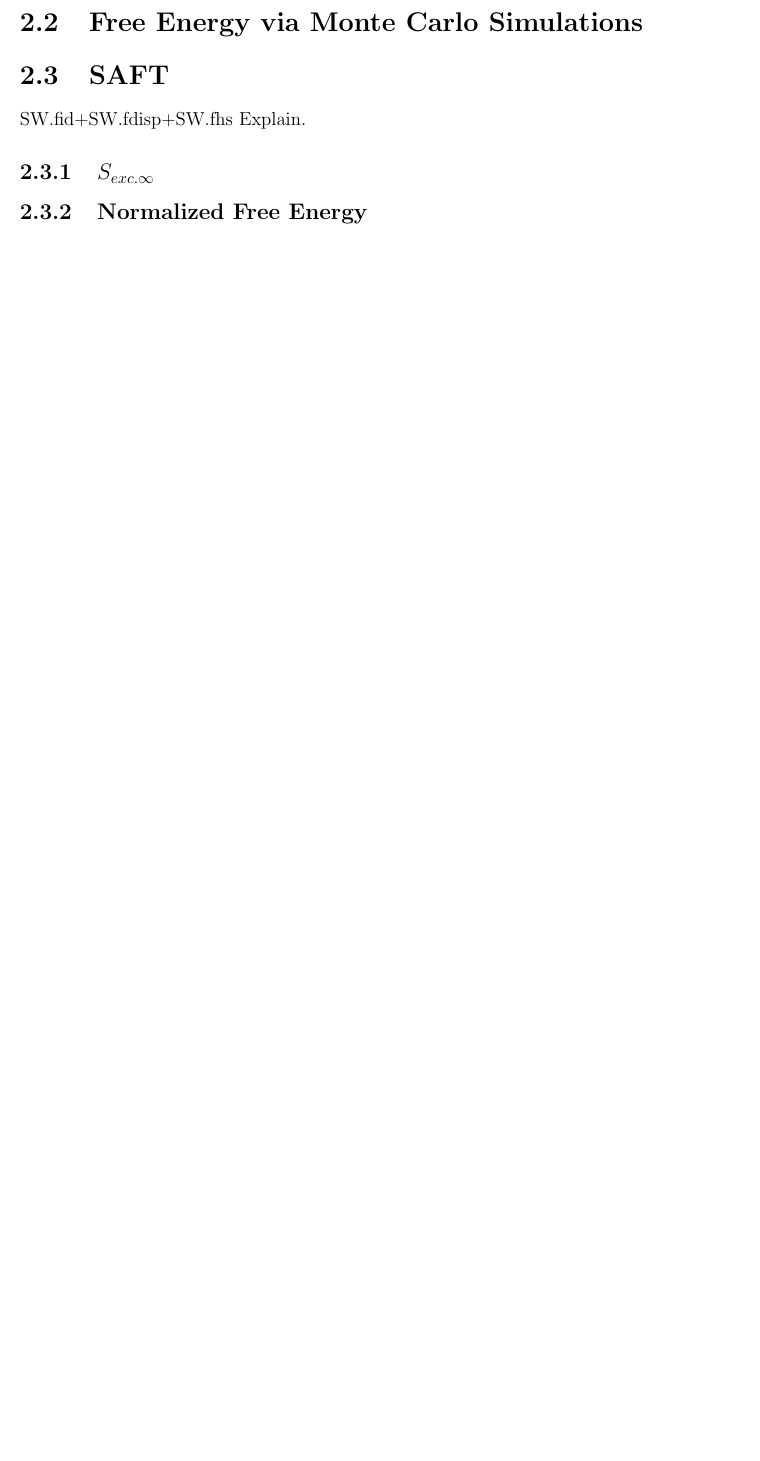
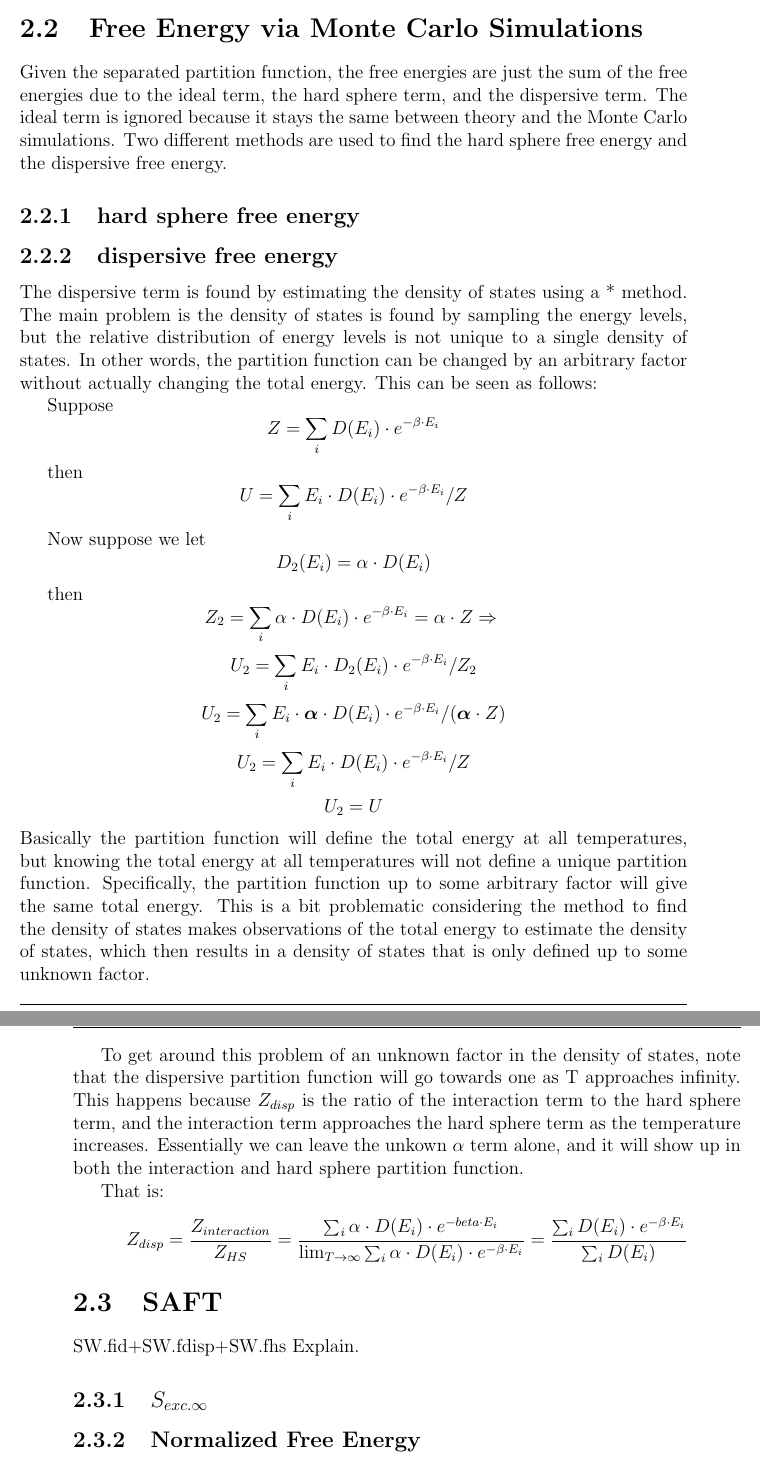
Before and after one commit to geerharb/thesis, a LaTeX thesis (Project_tex/project.tex, which reads Project_tex/chapters/chapter02.tex): part of page 9 of 12 before the commit and two parts of pages 9 and 10 of 13 after it, the two joined at a grey line, cut so that both start at the same text, the shorter picture padded with empty space. Compiled offline with pdfLaTeX.

Commit message:
draft2 working on methods

```diff
--- a/Project_tex/chapters/chapter02.tex
+++ b/Project_tex/chapters/chapter02.tex
@@ -23,5 +24,27 @@ where $Z_{disp}= \frac{1}{Z_{HS}}\cdot \frac{1}{V^N}\cdot \int\cdot\cdot\cdot\in
 
 \section{Free Energy via Monte Carlo Simulations}
+Given the separated partition function, the free energies are just the sum of the free energies due to the ideal term, the hard sphere term, and the dispersive term. The ideal term is ignored because it stays the same between theory and the Monte Carlo simulations. Two different methods are used to find the hard sphere free energy and the dispersive free energy.
+\subsection{hard sphere free energy}
+\subsection{dispersive free energy}
+The dispersive term is found by estimating the density of states using a * method. The main problem is the density of states is found by sampling the energy levels, but the relative distribution of energy levels is not unique to a single density of states. In other words, the partition function can be changed by an arbitrary factor without actually changing the total energy. This can be seen as follows:
+
+Suppose $$Z=\sum_i D(E_i)\cdot e^{-\beta\cdot E_i}$$
+
+then $$U=\sum_i E_i\cdot D(E_i)\cdot e^{-\beta\cdot E_i}/Z\newline$$
+
+Now suppose we let $$D_2(E_i)=\alpha\cdot D(E_i)$$
+
+then $$Z_2=\sum_i \alpha\cdot D(E_i)\cdot e^{-\beta\cdot E_i}=\alpha\cdot Z\Rightarrow\newline$$
+$$U_2=\sum_i E_i\cdot D_2(E_i)\cdot e^{-\beta\cdot E_i}/Z_2$$
+$$\newline U_2=\sum_i E_i\cdot \boldsymbol{\alpha}\cdot D(E_i)\cdot e^{-\beta\cdot E_i}/(\boldsymbol{\alpha}\cdot Z)$$
+$$\newline U_2=\sum_i E_i\cdot D(E_i)\cdot e^{-\beta\cdot E_i}/Z$$
+$$\newline U_2=U\newline$$
+Basically the partition function will define the total energy at all temperatures, but knowing the total energy at all temperatures will not define a unique partition function. Specifically, the partition function up to some arbitrary factor will give the same total energy. This is a bit problematic considering the method to find the density of states makes observations of the total energy to estimate the density of states, which then results in a density of states that is only defined up to some unknown factor.
+
+To get around this problem of an unknown factor in the density of states, note that the dispersive partition function will go towards one as T approaches infinity. This happens because $Z_{disp}$ is the ratio of the interaction term to the hard sphere term, and the interaction term approaches the hard sphere term as the temperature increases. Essentially we can leave the unkown $\alpha$ term alone, and it will show up in both the interaction and hard sphere partition function.
+
+That is: $$Z_{disp}=\frac{Z_{interaction}}{Z_{HS}}=\frac{\sum_i \alpha\cdot D(E_i)\cdot e^{-beta\cdot E_i}}{\lim_{T\to\infty}\sum_i \alpha\cdot D(E_i)\cdot e^{-\beta\cdot E_i}}=\frac{\sum_i D(E_i)\cdot e^{-\beta\cdot E_i}}{\sum_i D(E_i)}$$
+
 \section{SAFT}
 SW.fid+SW.fdisp+SW.fhs Explain.
 
```
Also changed, not shown: Project_tex/project.pdf, Project_tex/chapters/chapter02.tex (19 more changed lines), 5 other files.
